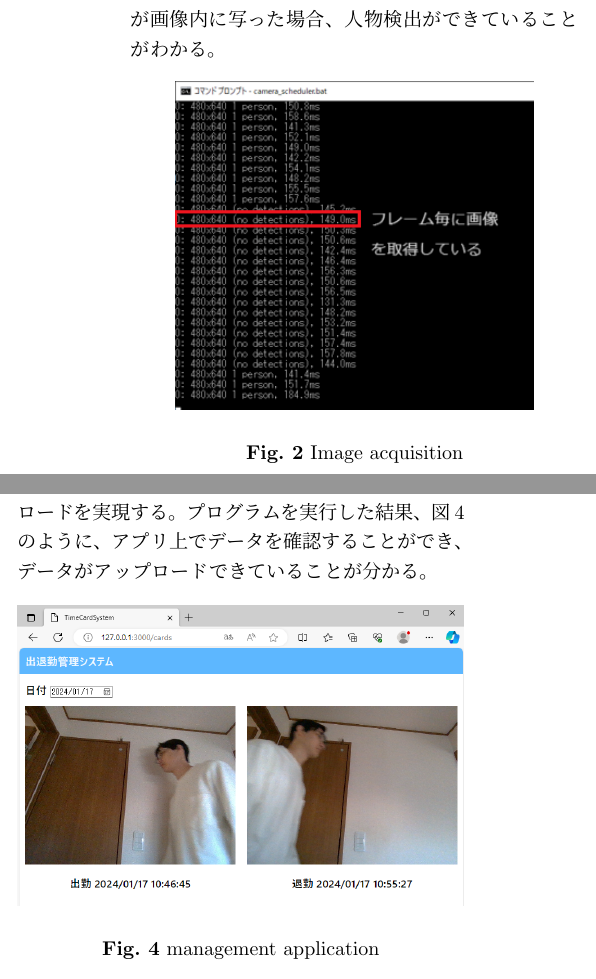
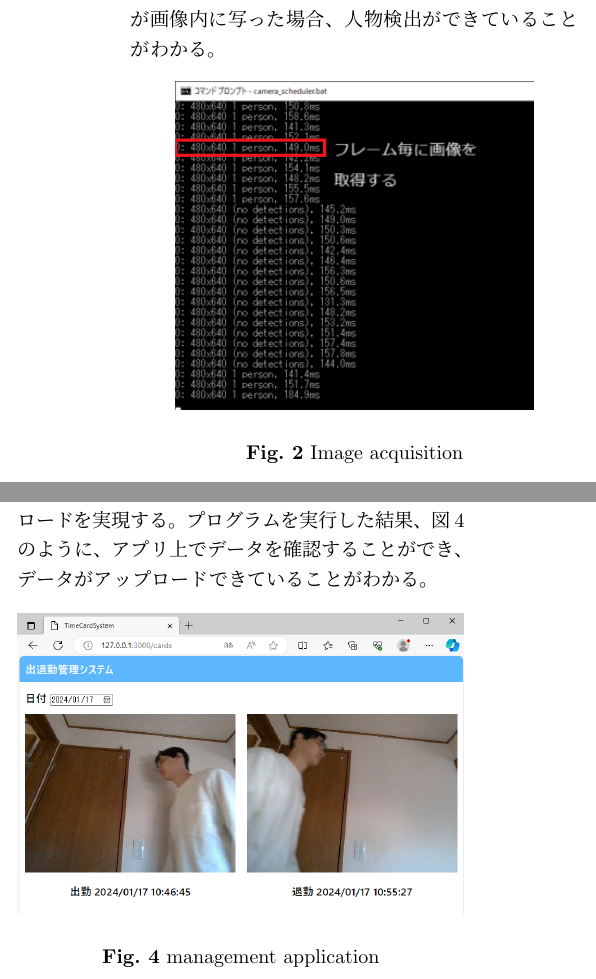
Before and after one commit to ikdmtm/thesis-abst, a LaTeX document (main.tex): two parts of the columns of page 2 of 2, joined at a grey line, cut so that both start at the same text. Compiled offline with pLaTeX and dvipdfmx.

Commit message:
アブストと参照の修正

```diff
--- a/main.tex
+++ b/main.tex
@@ -99,7 +99,7 @@ PCはWindows10でRAMが32GBのものを用いる。
 
 \begin{figure}[!h]
     \centering
-    \includegraphics[width=0.8\linewidth]{fig/frame3.png}
+    \includegraphics[width=0.8\linewidth]{fig/frame2.png}
     \caption{Image acquisition}
     \label{Image acquisition}
     \end{figure}
@@ -129,7 +130,7 @@ PCはWindows10でRAMが32GBのものを用いる。
 データベースに保存する。
 画像を取り出してアプリにリクエストを送るプログラムを、指定した時間に実行することで、
 自動アップロードを実現する。
-プログラムを実行した結果、図\ref{application}のように、アプリ上でデータを確認することができ、データがアップロードできていることが分かる。
+プログラムを実行した結果、図\ref{application}のように、アプリ上でデータを確認することができ、データがアップロードできていることがわかる。
 \begin{figure}[!h]
     \centering
     \includegraphics[width=1.0\linewidth]{fig/application3.png}
```
Also changed, not shown: main.pdf, main.tex (7 more changed lines).
